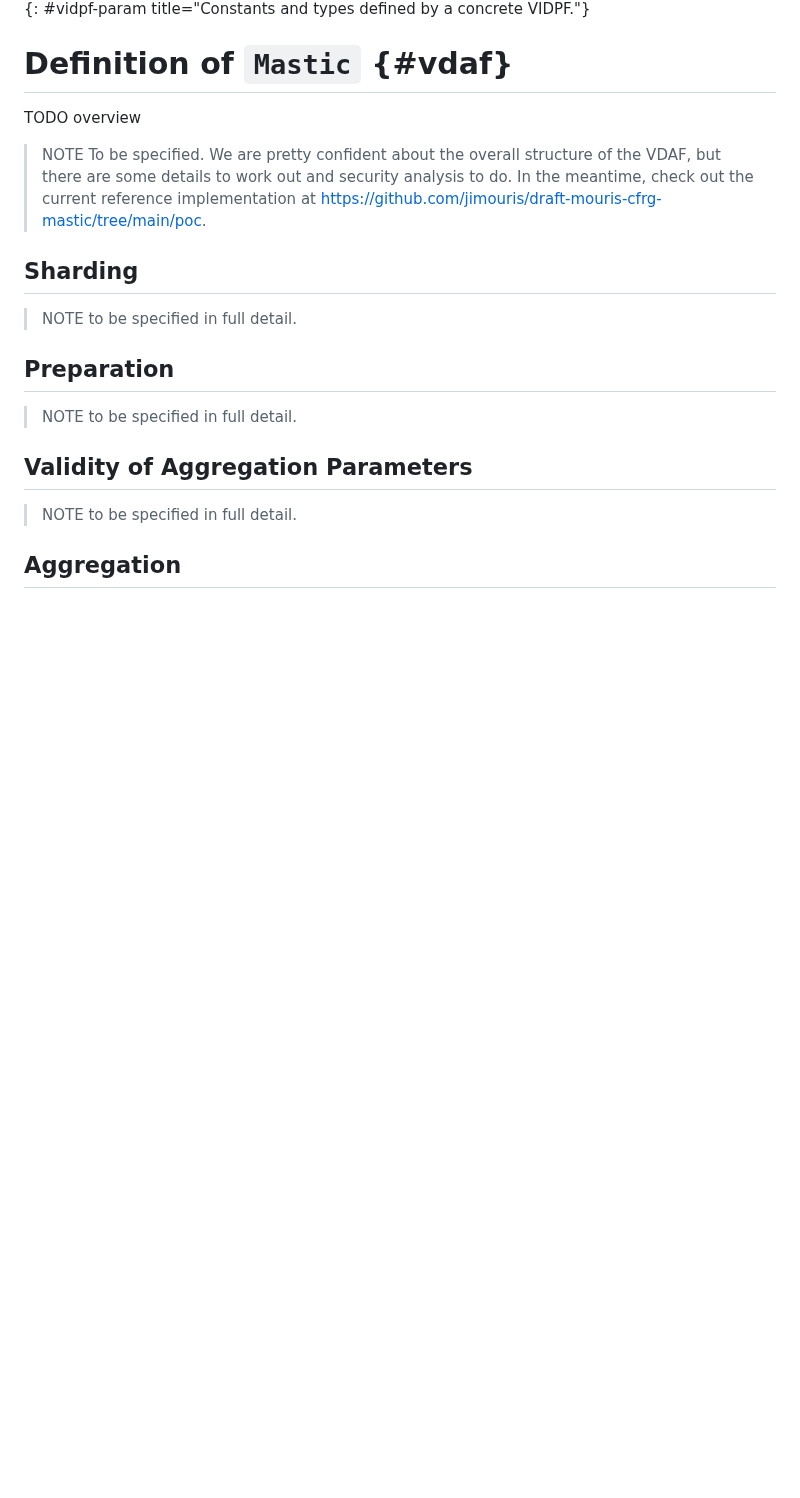
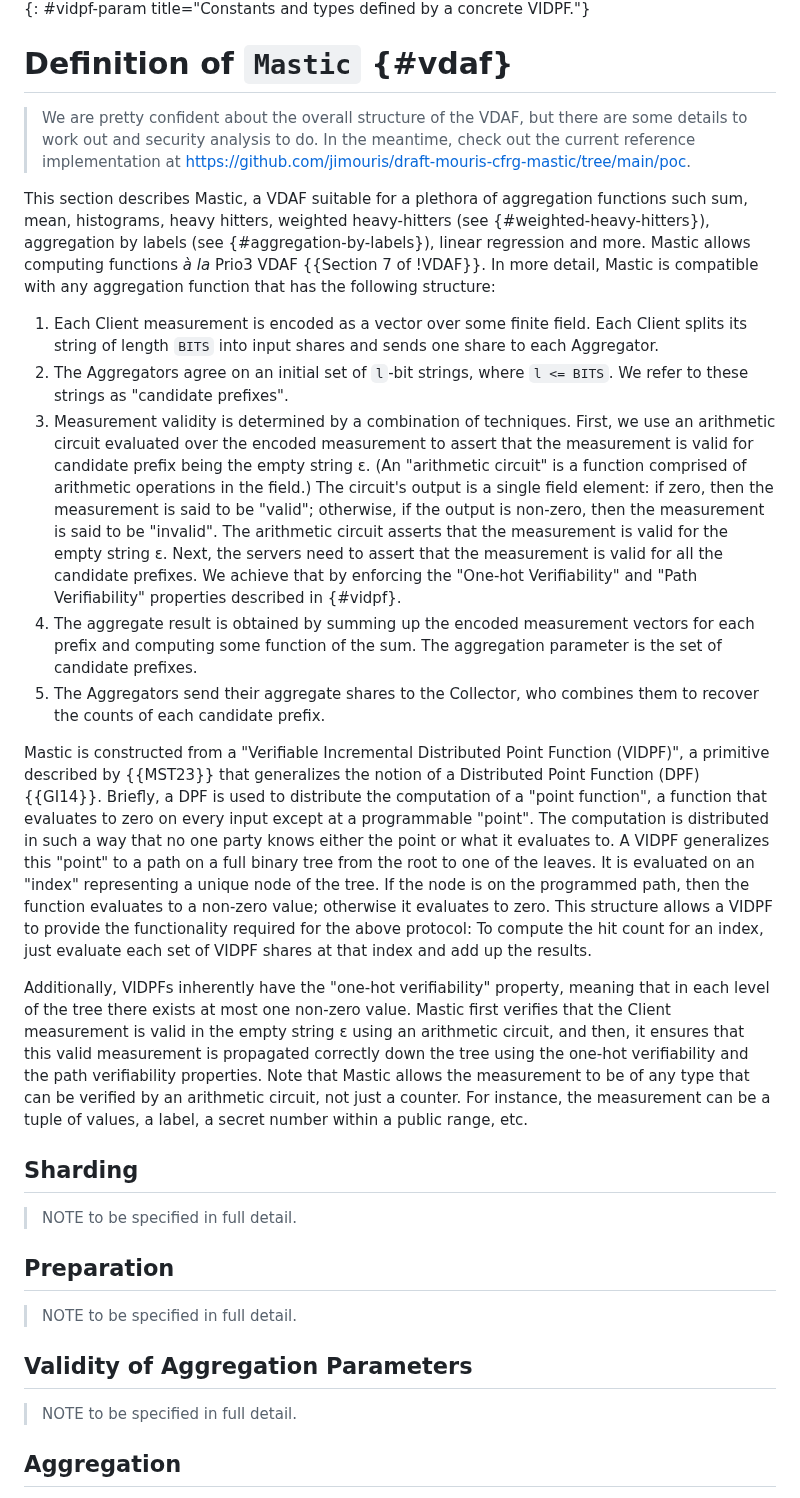
Before and after one commit to jimouris/draft-mouris-cfrg-mastic, a Markdown page: draft-mouris-cfrg-mastic.md, the part around the change. Drawn GitHub-style; blank space fills up the shorter version.

Commit message:
Start working on Mastic overview

```diff
--- a/draft-mouris-cfrg-mastic.md
+++ b/draft-mouris-cfrg-mastic.md
@@ -352,12 +352,64 @@ check, but we would like more sophisticated range checks for Mastic.)
 
 # Definition of `Mastic` {#vdaf}
 
-TODO overview
-
-> NOTE To be specified. We are pretty confident about the overall structure of
-> the VDAF, but there are some details to work out and security analysis to do.
+> We are pretty confident about the overall structure of the VDAF, but there
+> are some details to work out and security analysis to do.
 > In the meantime, check out the current reference implementation at
 > https://github.com/jimouris/draft-mouris-cfrg-mastic/tree/main/poc.
+
+This section describes Mastic, a VDAF suitable for a plethora of aggregation
+functions such sum, mean, histograms, heavy hitters, weighted heavy-hitters
+(see {#weighted-heavy-hitters}), aggregation by labels (see
+{#aggregation-by-labels}), linear regression and more. Mastic allows computing
+functions *à la* Prio3 VDAF {{Section 7 of !VDAF}}. In more detail, Mastic is
+compatible with any aggregation function that has the following structure:
+
+1. Each Client measurement is encoded as a vector over some finite field. Each
+   Client splits its string of length `BITS` into input shares and sends one
+   share to each Aggregator.
+2. The Aggregators agree on an initial set of `l`-bit strings, where
+   `l <= BITS`. We refer to these strings as "candidate prefixes".
+3. Measurement validity is determined by a combination of techniques. First, we
+   use an arithmetic circuit evaluated over the encoded measurement to assert
+   that the measurement is valid for candidate prefix being the empty string ε.
+   (An "arithmetic circuit" is a function comprised of arithmetic operations in
+   the field.) The circuit's output is a single field element: if zero, then the
+   measurement is said to be "valid"; otherwise, if the output is non-zero, then
+   the measurement is said to be "invalid". The arithmetic circuit asserts that
+   the measurement is valid for the empty string ε. Next, the servers need to
+   assert that the measurement is valid for all the candidate prefixes. We
+   achieve that by enforcing the "One-hot Verifiability" and "Path
+   Verifiability" properties described in {#vidpf}.
+4. The aggregate result is obtained by summing up the encoded measurement
+   vectors for each prefix and computing some function of the sum. The
+   aggregation parameter is the set of candidate prefixes.
+5. The Aggregators send their aggregate shares to the Collector, who combines
+   them to recover the counts of each candidate prefix.
+
+Mastic is constructed from a "Verifiable Incremental Distributed Point Function
+(VIDPF)", a primitive described by {{MST23}} that generalizes the notion of a
+Distributed Point Function (DPF) {{GI14}}. Briefly, a DPF is used to distribute
+the computation of a "point function", a function that evaluates to zero on
+every input except at a programmable "point". The computation is distributed in
+such a way that no one party knows either the point or what it evaluates to. A
+VIDPF generalizes this "point" to a path on a full binary tree from the root to
+one of the leaves. It is evaluated on an "index" representing a unique node of
+the tree. If the node is on the programmed path, then the function evaluates to
+a non-zero value; otherwise it evaluates to zero. This structure allows a VIDPF
+to provide the functionality required for the above protocol: To compute the hit
+count for an index, just evaluate each set of VIDPF shares at that index and add
+up the results.
+
+Additionally, VIDPFs inherently have the "one-hot verifiability" property,
+meaning that in each level of the tree there exists at most one non-zero value.
+Mastic first verifies that the Client measurement is valid in the empty string ε
+using an arithmetic circuit, and then, it ensures that this valid measurement is
+propagated correctly down the tree using the one-hot verifiability and the path
+verifiability properties. Note that Mastic allows the measurement to be of any
+type that can be verified by an arithmetic circuit, not just a counter. For
+instance, the measurement can be a tuple of values, a label, a secret number
+within a public range, etc.
+
 
 ## Sharding
 
```
